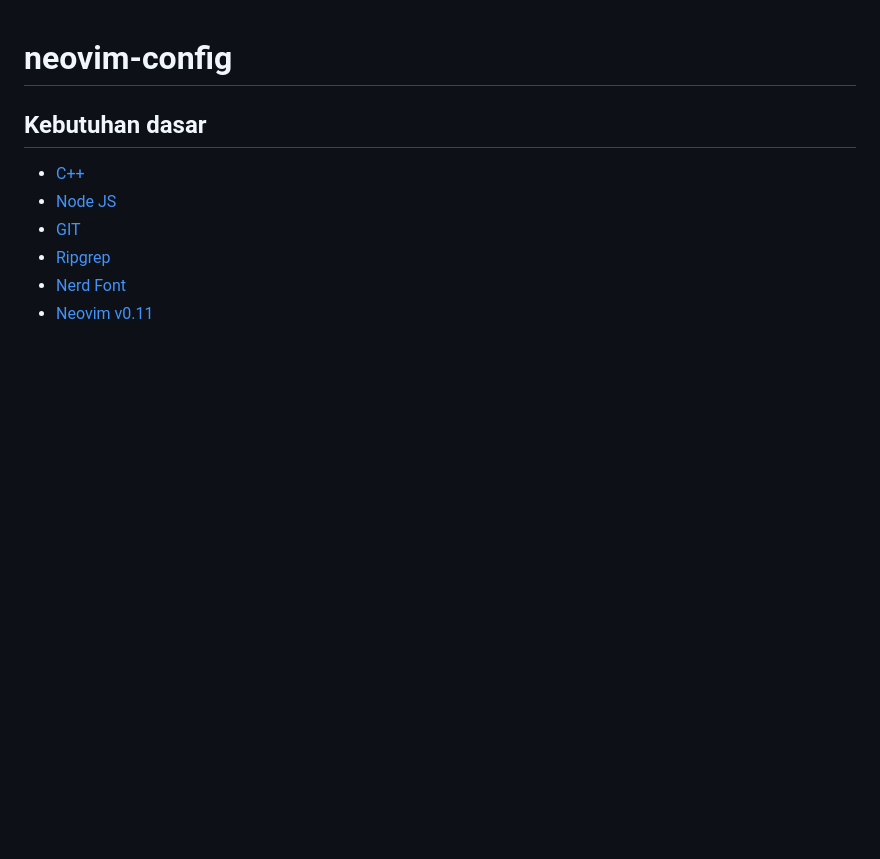
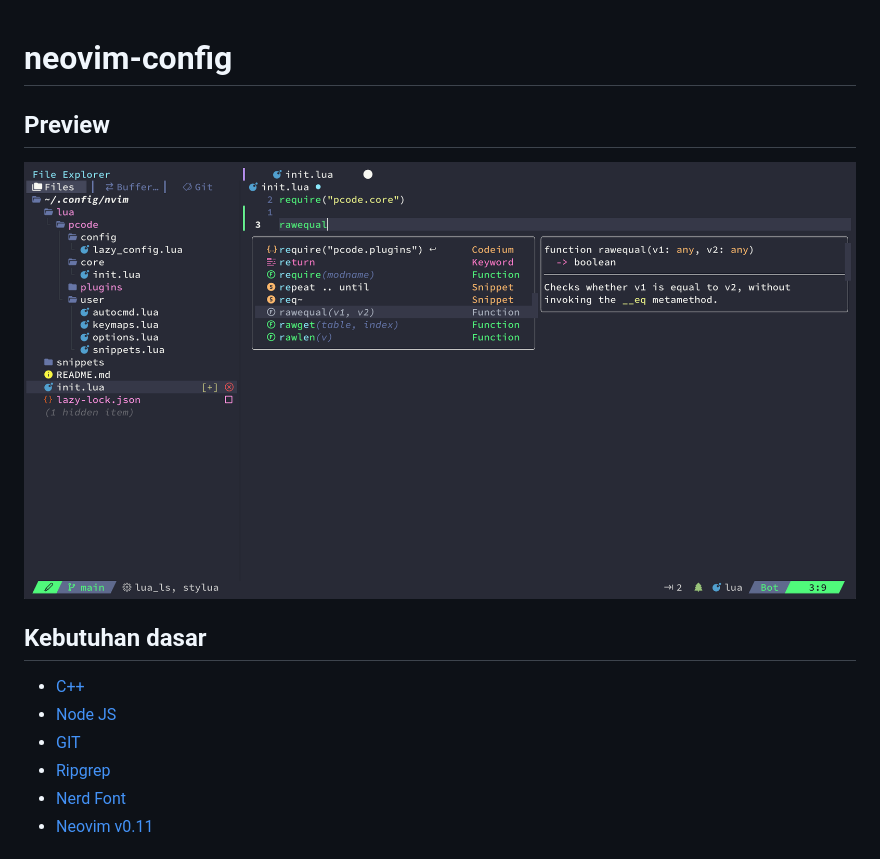
Before and after one commit to pojokcodeid/neovim-blink-cmp, a Markdown page: README.md, the part around the change. Drawn GitHub-style; pictures changed too: img/preview.png (added); blank space fills up the shorter version.

Commit message:
enc: add image preview

```diff
--- a/README.md
+++ b/README.md
@@ -1,4 +1,8 @@
 # neovim-config
+
+## Preview
+
+![preview!](img/preview.png)
 
 ## Kebutuhan dasar
 
```
Also changed, not shown: 2 other files.
